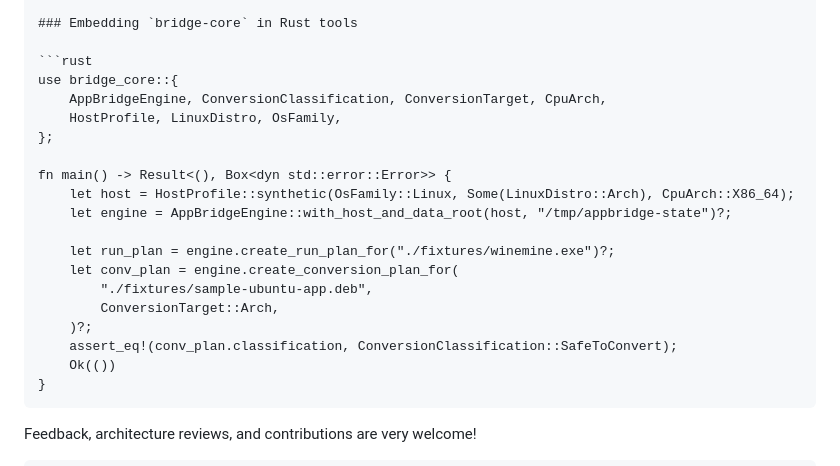
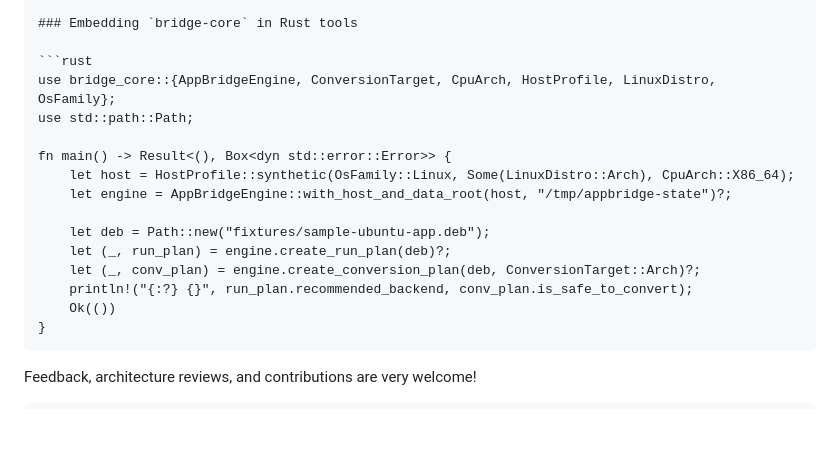
Before and after one commit to Kolgrim33/appbridge, a Markdown page: docs/LAUNCH_POSTS.md, the part around the change. Drawn GitHub-style; blank space fills up the shorter version.

````diff
--- a/docs/LAUNCH_POSTS.md
+++ b/docs/LAUNCH_POSTS.md
@@ -38,21 +38,17 @@ Running a foreign binary through a compatibility layer (like Wine or Distrobox)
 ### Embedding `bridge-core` in Rust tools
 
 ```rust
-use bridge_core::{
-    AppBridgeEngine, ConversionClassification, ConversionTarget, CpuArch,
-    HostProfile, LinuxDistro, OsFamily,
-};
+use bridge_core::{AppBridgeEngine, ConversionTarget, CpuArch, HostProfile, LinuxDistro, OsFamily};
+use std::path::Path;
 
 fn main() -> Result<(), Box<dyn std::error::Error>> {
     let host = HostProfile::synthetic(OsFamily::Linux, Some(LinuxDistro::Arch), CpuArch::X86_64);
     let engine = AppBridgeEngine::with_host_and_data_root(host, "/tmp/appbridge-state")?;
 
-    let run_plan = engine.create_run_plan_for("./fixtures/winemine.exe")?;
-    let conv_plan = engine.create_conversion_plan_for(
-        "./fixtures/sample-ubuntu-app.deb",
-        ConversionTarget::Arch,
-    )?;
-    assert_eq!(conv_plan.classification, ConversionClassification::SafeToConvert);
+    let deb = Path::new("fixtures/sample-ubuntu-app.deb");
+    let (_, run_plan) = engine.create_run_plan(deb)?;
+    let (_, conv_plan) = engine.create_conversion_plan(deb, ConversionTarget::Arch)?;
+    println!("{:?} {}", run_plan.recommended_backend, conv_plan.is_safe_to_convert);
     Ok(())
 }
 ```
````
Also changed, not shown: README.md (+64 -114 lines), docs/blog-post-outline.md (added, +47 -0 lines), assets/social-preview.png (added), 2 other files.
